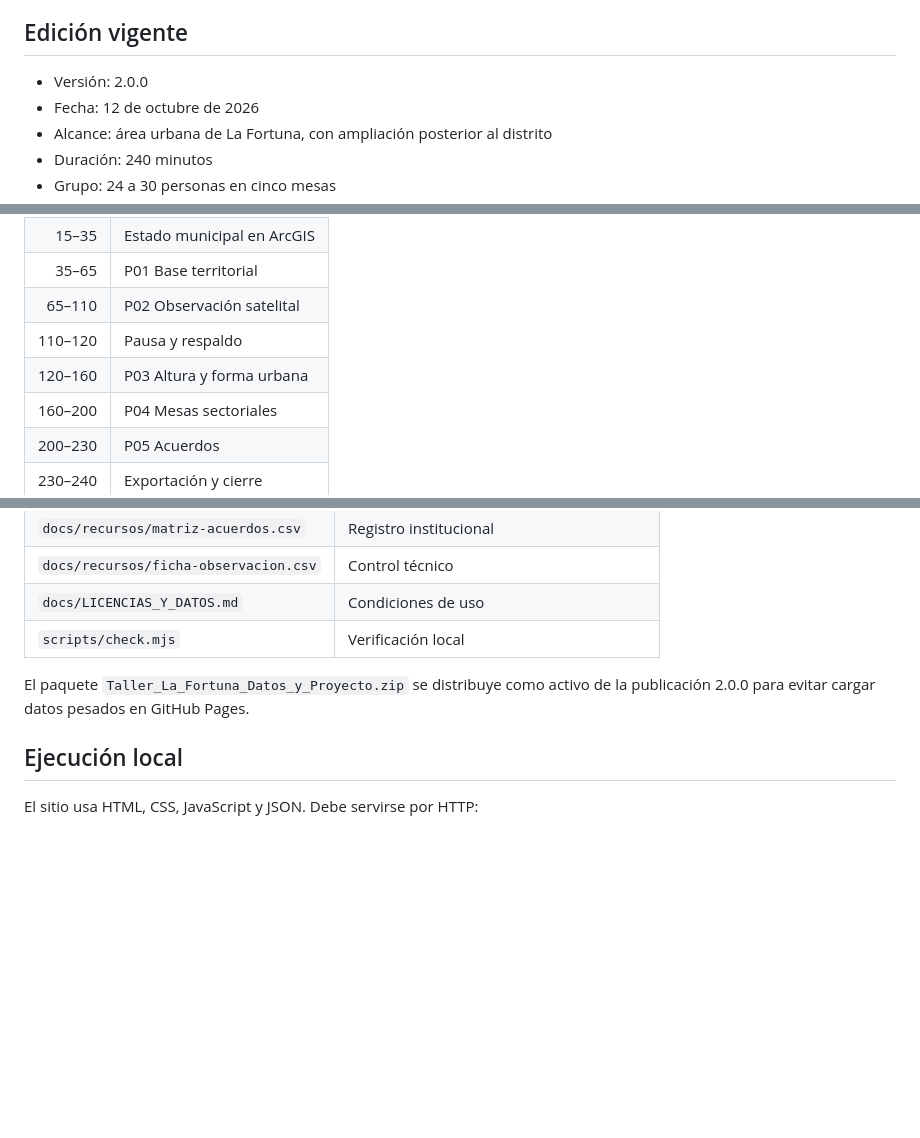
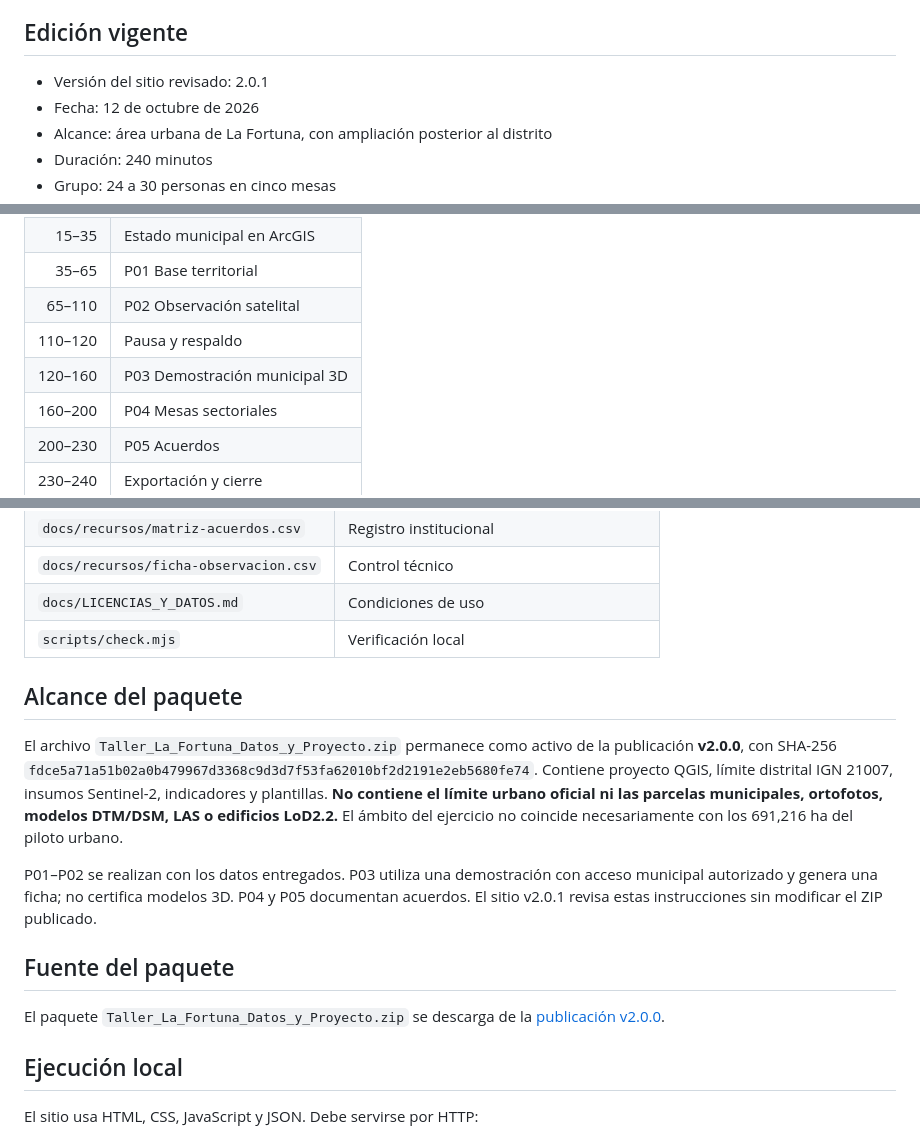
Before and after one commit to apuitox04/san-carlos-taller, a Markdown page: README.md, 3 parts joined by grey strips. Rendered like a GitHub page; blank space fills up the shorter version.

Commit message:
fix: distinguir datos y actividades de taller v2.0.1 (README.md)

```diff
--- a/README.md
+++ b/README.md
@@ -4,7 +4,7 @@ Curso municipal de cuatro horas para revisar información territorial y acordar
 
 ## Edición vigente
 
-- Versión: 2.0.0
+- Versión del sitio revisado: 2.0.1
 - Fecha: 12 de octubre de 2026
 - Alcance: área urbana de La Fortuna, con ampliación posterior al distrito
 - Duración: 240 minutos
@@ -35,7 +35,7 @@ Cada mesa entrega:
 | 35–65 | P01 Base territorial |
 | 65–110 | P02 Observación satelital |
 | 110–120 | Pausa y respaldo |
-| 120–160 | P03 Altura y forma urbana |
+| 120–160 | P03 Demostración municipal 3D |
 | 160–200 | P04 Mesas sectoriales |
 | 200–230 | P05 Acuerdos |
 | 230–240 | Exportación y cierre |
@@ -62,7 +62,15 @@ La convocatoria solicita una persona técnica y otra con capacidad para acordar
 | `docs/LICENCIAS_Y_DATOS.md` | Condiciones de uso |
 | `scripts/check.mjs` | Verificación local |
 
-El paquete `Taller_La_Fortuna_Datos_y_Proyecto.zip` se distribuye como activo de la publicación 2.0.0 para evitar cargar datos pesados en GitHub Pages.
+## Alcance del paquete
+
+El archivo `Taller_La_Fortuna_Datos_y_Proyecto.zip` permanece como activo de la publicación **v2.0.0**, con SHA-256 `fdce5a71a51b02a0b479967d3368c9d3d7f53fa62010bf2d2191e2eb5680fe74`. Contiene proyecto QGIS, límite distrital IGN 21007, insumos Sentinel-2, indicadores y plantillas. **No contiene el límite urbano oficial ni las parcelas municipales, ortofotos, modelos DTM/DSM, LAS o edificios LoD2.2.** El ámbito del ejercicio no coincide necesariamente con los 691,216 ha del piloto urbano.
+
+P01–P02 se realizan con los datos entregados. P03 utiliza una demostración con acceso municipal autorizado y genera una ficha; no certifica modelos 3D. P04 y P05 documentan acuerdos. El sitio v2.0.1 revisa estas instrucciones sin modificar el ZIP publicado.
+
+## Fuente del paquete
+
+El paquete `Taller_La_Fortuna_Datos_y_Proyecto.zip` se descarga de la [publicación v2.0.0](https://github.com/apuitox04/san-carlos-taller/releases/tag/v2.0.0).
 
 ## Ejecución local
 
```
